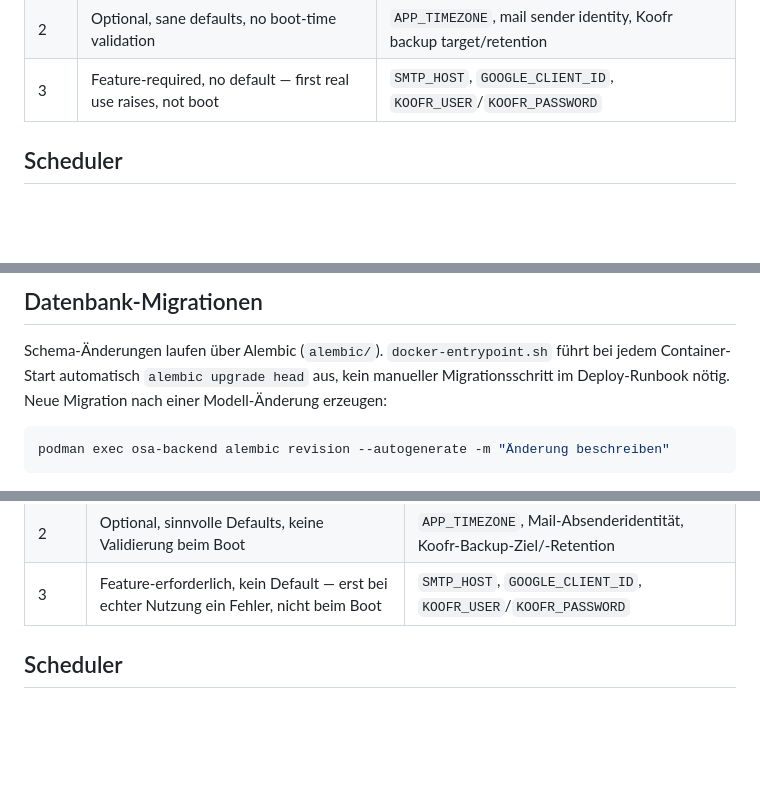
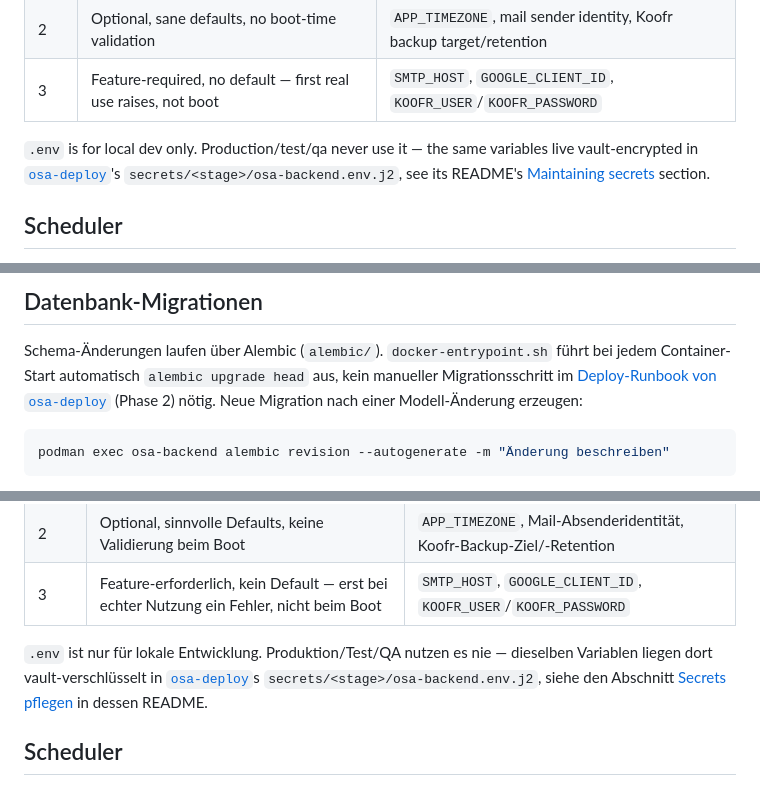
Before and after one commit to Kirchenmusik-St-Augustin/osa-backend, a Markdown page: README.md, 3 parts joined by grey strips. GitHub-like rendering; blank space fills up the shorter version.

````diff
--- a/README.md
+++ b/README.md
@@ -98,6 +101,12 @@ Settings are tiered (see `app/core/config.py`'s module docstring):
 | 1 | Boot-critical, validated at startup — process exits if missing/invalid | `APP_ENVIRONMENT`, `DATABASE_URL`, `SECRET_KEY`, `CORS_ORIGINS` |
 | 2 | Optional, sane defaults, no boot-time validation | `APP_TIMEZONE`, mail sender identity, Koofr backup target/retention |
 | 3 | Feature-required, no default — first real use raises, not boot | `SMTP_HOST`, `GOOGLE_CLIENT_ID`, `KOOFR_USER`/`KOOFR_PASSWORD` |
+
+`.env` is for local dev only. Production/test/qa never use it — the same
+variables live vault-encrypted in [`osa-deploy`](../osa-deploy)'s
+`secrets/<stage>/osa-backend.env.j2`, see its README's
+[Maintaining secrets](../osa-deploy/README.md#maintaining-secrets)
+section.
 
 ## Scheduler
 
@@ -242,8 +259,9 @@ podman exec osa-backend python scripts/check_router_soc.py
 
 Schema-Änderungen laufen über Alembic (`alembic/`). `docker-entrypoint.sh`
 führt bei jedem Container-Start automatisch `alembic upgrade head` aus,
-kein manueller Migrationsschritt im Deploy-Runbook nötig. Neue Migration
-nach einer Modell-Änderung erzeugen:
+kein manueller Migrationsschritt im
+[Deploy-Runbook von `osa-deploy`](../osa-deploy/README.md) (Phase 2)
+nötig. Neue Migration nach einer Modell-Änderung erzeugen:
 
 ```bash
 podman exec osa-backend alembic revision --autogenerate -m "Änderung beschreiben"
@@ -272,6 +290,12 @@ Die Settings sind gestuft (siehe den Docstring des Moduls
 | 1 | Boot-kritisch, beim Start validiert — Prozess beendet sich bei Fehlen/Ungültigkeit | `APP_ENVIRONMENT`, `DATABASE_URL`, `SECRET_KEY`, `CORS_ORIGINS` |
 | 2 | Optional, sinnvolle Defaults, keine Validierung beim Boot | `APP_TIMEZONE`, Mail-Absenderidentität, Koofr-Backup-Ziel/-Retention |
 | 3 | Feature-erforderlich, kein Default — erst bei echter Nutzung ein Fehler, nicht beim Boot | `SMTP_HOST`, `GOOGLE_CLIENT_ID`, `KOOFR_USER`/`KOOFR_PASSWORD` |
+
+`.env` ist nur für lokale Entwicklung. Produktion/Test/QA nutzen es nie —
+dieselben Variablen liegen dort vault-verschlüsselt in
+[`osa-deploy`](../osa-deploy)s `secrets/<stage>/osa-backend.env.j2`, siehe
+den Abschnitt [Secrets pflegen](../osa-deploy/README.md#secrets-pflegen)
+in dessen README.
 
 ## Scheduler
 
````
Also changed, not shown: other parts of README.md (+27 -10 lines).
